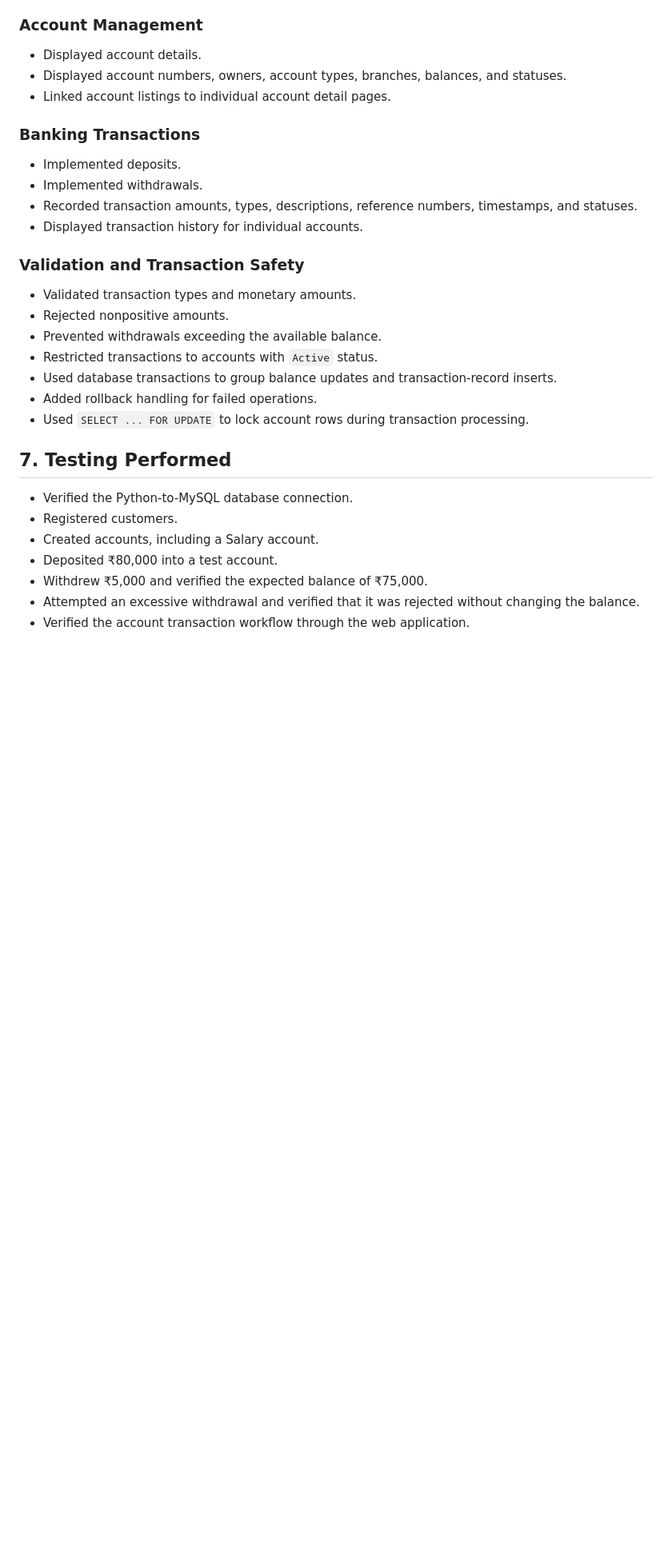
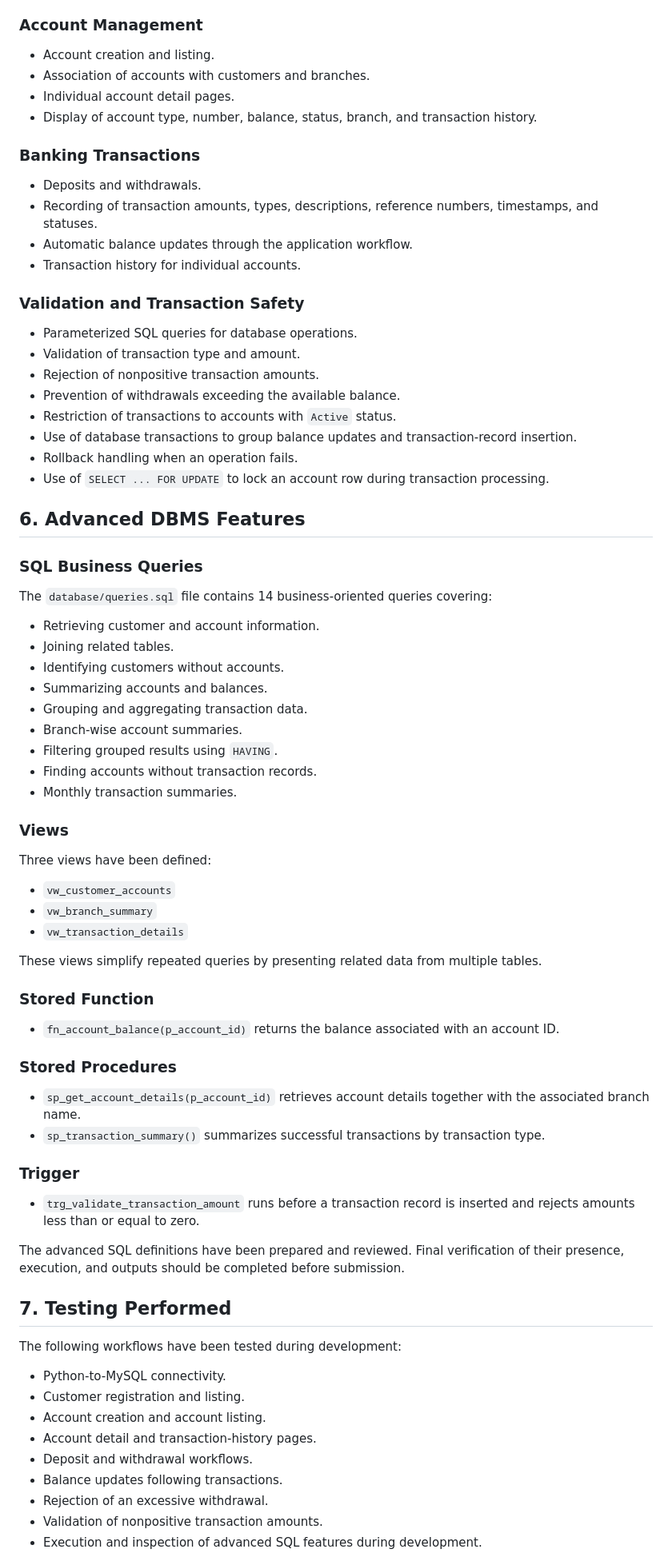
Before and after one commit to adhilarafathv/project-kashi, a Markdown page: docs/project_status.md, the part around one of its changes. Shown at 80% size. Drawn GitHub-style; blank space fills up the shorter version.

Commit message:
procedures,functions,views

```diff
--- a/docs/project_status.md
+++ b/docs/project_status.md
@@ -128,34 +87,70 @@ The physical table is named `BANK_TRANSACTION` instead of `TRANSACTION`.
 
 ### Account Management
-
-- Displayed account details.
-- Displayed account numbers, owners, account types, branches, balances, and statuses.
-- Linked account listings to individual account detail pages.
+- Account creation and listing.
+- Association of accounts with customers and branches.
+- Individual account detail pages.
+- Display of account type, number, balance, status, branch, and transaction history.
 
 ### Banking Transactions
-
-- Implemented deposits.
-- Implemented withdrawals.
-- Recorded transaction amounts, types, descriptions, reference numbers, timestamps, and statuses.
-- Displayed transaction history for individual accounts.
+- Deposits and withdrawals.
+- Recording of transaction amounts, types, descriptions, reference numbers, timestamps, and statuses.
+- Automatic balance updates through the application workflow.
+- Transaction history for individual accounts.
 
 ### Validation and Transaction Safety
+- Parameterized SQL queries for database operations.
+- Validation of transaction type and amount.
+- Rejection of nonpositive transaction amounts.
+- Prevention of withdrawals exceeding the available balance.
+- Restriction of transactions to accounts with `Active` status.
+- Use of database transactions to group balance updates and transaction-record insertion.
+- Rollback handling when an operation fails.
+- Use of `SELECT ... FOR UPDATE` to lock an account row during transaction processing.
 
-- Validated transaction types and monetary amounts.
-- Rejected nonpositive amounts.
-- Prevented withdrawals exceeding the available balance.
-- Restricted transactions to accounts with `Active` status.
-- Used database transactions to group balance updates and transaction-record inserts.
-- Added rollback handling for failed operations.
-- Used `SELECT ... FOR UPDATE` to lock account rows during transaction processing.
+## 6. Advanced DBMS Features
+
+### SQL Business Queries
+The `database/queries.sql` file contains 14 business-oriented queries covering:
+- Retrieving customer and account information.
+- Joining related tables.
+- Identifying customers without accounts.
+- Summarizing accounts and balances.
+- Grouping and aggregating transaction data.
+- Branch-wise account summaries.
+- Filtering grouped results using `HAVING`.
+- Finding accounts without transaction records.
+- Monthly transaction summaries.
+
+### Views
+Three views have been defined:
+- `vw_customer_accounts`
+- `vw_branch_summary`
+- `vw_transaction_details`
+
+These views simplify repeated queries by presenting related data from multiple tables.
+
+### Stored Function
+- `fn_account_balance(p_account_id)` returns the balance associated with an account ID.
+
+### Stored Procedures
+- `sp_get_account_details(p_account_id)` retrieves account details together with the associated branch name.
+- `sp_transaction_summary()` summarizes successful transactions by transaction type.
+
+### Trigger
+- `trg_validate_transaction_amount` runs before a transaction record is inserted and rejects amounts less than or equal to zero.
+
+The advanced SQL definitions have been prepared and reviewed. Final verification of their presence, execution, and outputs should be completed before submission.
 
 ## 7. Testing Performed
 
-- Verified the Python-to-MySQL database connection.
-- Registered customers.
-- Created accounts, including a Salary account.
-- Deposited ₹80,000 into a test account.
-- Withdrew ₹5,000 and verified the expected balance of ₹75,000.
-- Attempted an excessive withdrawal and verified that it was rejected without changing the balance.
-- Verified the account transaction workflow through the web application.
+The following workflows have been tested during development:
+- Python-to-MySQL connectivity.
+- Customer registration and listing.
+- Account creation and account listing.
+- Account detail and transaction-history pages.
+- Deposit and withdrawal workflows.
+- Balance updates following transactions.
+- Rejection of an excessive withdrawal.
+- Validation of nonpositive transaction amounts.
+- Execution and inspection of advanced SQL features during development.
 
```
Also changed, not shown: other parts of docs/project_status.md (+53 -97 lines).
